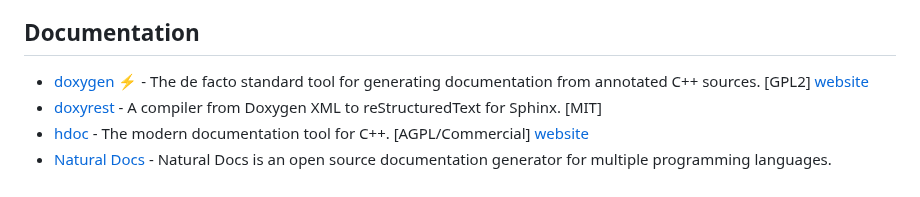
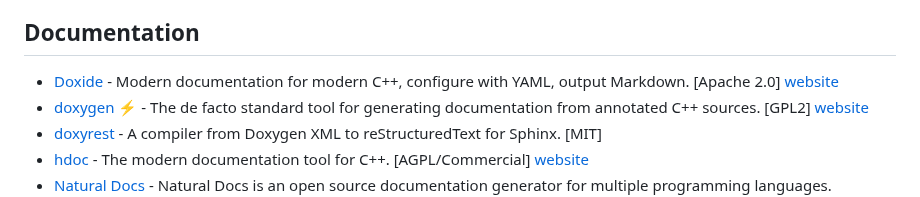
Before and after one commit to fffaraz/awesome-cpp, a Markdown page: README.md, the part around the change. Rendered like a GitHub page.

Commit message:
Add Doxide.

```diff
--- a/README.md
+++ b/README.md
@@ -454,6 +454,7 @@ A curated list of awesome C++ (or C) frameworks, libraries, resources, and shiny
 
 ## Documentation
 
+* [Doxide](https://github.com/lawmurray/doxide) - Modern documentation for modern C++, configure with YAML, output Markdown. [Apache 2.0] [website](https://doxide.org)
 * [doxygen](https://github.com/doxygen/doxygen) :zap: - The de facto standard tool for generating documentation from annotated C++ sources. [GPL2] [website](https://www.doxygen.org)
 * [doxyrest](https://github.com/vovkos/doxyrest) - A compiler from Doxygen XML to reStructuredText for Sphinx. [MIT]
 * [hdoc](https://github.com/hdoc/hdoc) - The modern documentation tool for C++. [AGPL/Commercial] [website](https://hdoc.io)
```
